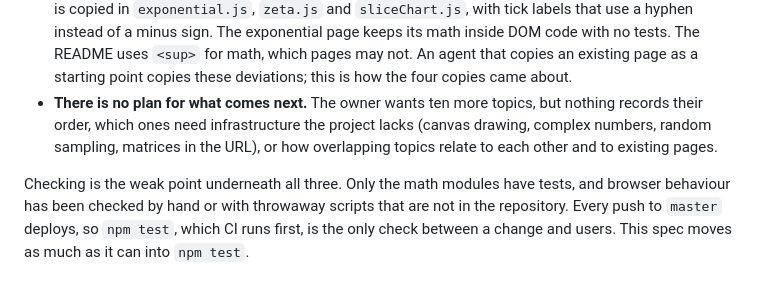
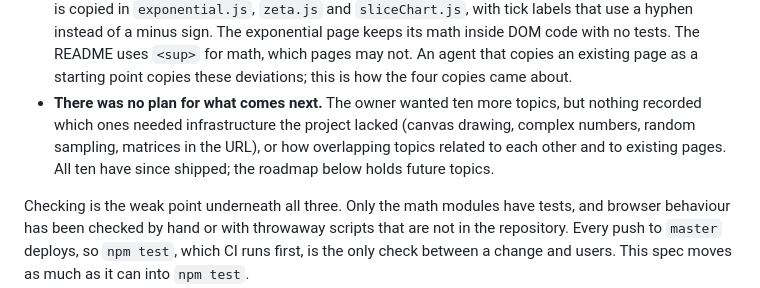
Before and after one commit to Bleiglanz/functionplotter, a Markdown page: specs/roadmap-and-page-contract.md, the part around one of its changes. Rendered like a GitHub page.

```diff
--- a/specs/roadmap-and-page-contract.md
+++ b/specs/roadmap-and-page-contract.md
@@ -54,11 +54,12 @@ page grew with them. That has three costs:
     tests. The README uses `<sup>` for math, which pages may not. An agent
     that copies an existing page as a starting point copies these
     deviations; this is how the four copies came about.
-*   **There is no plan for what comes next.** The owner wants ten more topics,
-    but nothing records their order, which ones need infrastructure the
-    project lacks (canvas drawing, complex numbers, random sampling, matrices
-    in the URL), or how overlapping topics relate to each other and to
-    existing pages.
+*   **There was no plan for what comes next.** The owner wanted ten more
+    topics, but nothing recorded which ones needed infrastructure the project
+    lacked (canvas drawing, complex numbers, random sampling, matrices in the
+    URL), or how overlapping topics related to each other and to existing
+    pages. All ten have since shipped; the roadmap below holds future
+    topics.
 
 Checking is the weak point underneath all three. Only the math modules have
 tests, and browser behaviour has been checked by hand or with throwaway
```
Also changed, not shown: other parts of specs/roadmap-and-page-contract.md (+18 -28 lines).
